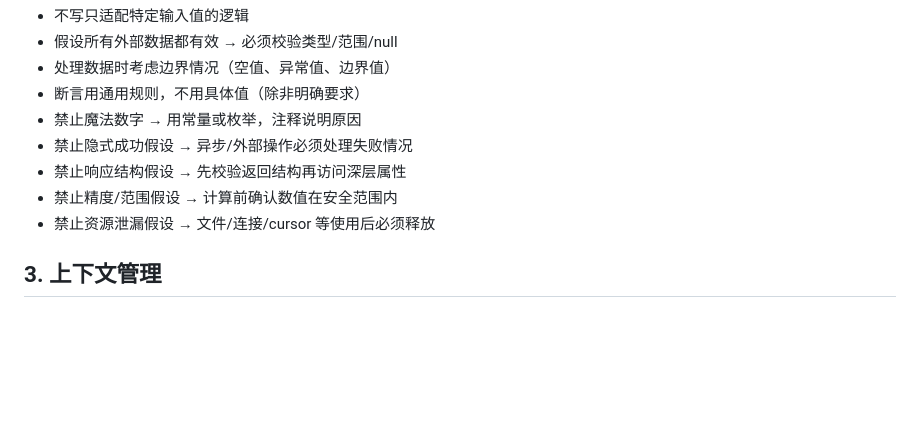
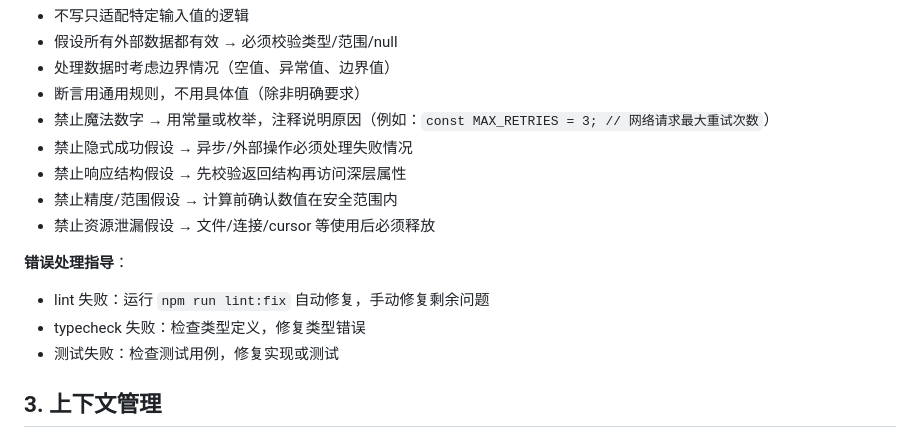
Before and after one commit to wxhou/openspec-playwright, a Markdown page: employee-standards.md, the part around one of its changes. Drawn GitHub-style; blank space fills up the shorter version.

```diff
--- a/employee-standards.md
+++ b/employee-standards.md
@@ -39,11 +39,16 @@ E2E 工作流前提（由用户确保，非 AI 操作）：
 - 假设所有外部数据都有效 → 必须校验类型/范围/null
 - 处理数据时考虑边界情况（空值、异常值、边界值）
 - 断言用通用规则，不用具体值（除非明确要求）
-- 禁止魔法数字 → 用常量或枚举，注释说明原因
+- 禁止魔法数字 → 用常量或枚举，注释说明原因（例如：`const MAX_RETRIES = 3; // 网络请求最大重试次数`）
 - 禁止隐式成功假设 → 异步/外部操作必须处理失败情况
 - 禁止响应结构假设 → 先校验返回结构再访问深层属性
 - 禁止精度/范围假设 → 计算前确认数值在安全范围内
 - 禁止资源泄漏假设 → 文件/连接/cursor 等使用后必须释放
+
+**错误处理指导**：
+- lint 失败：运行 `npm run lint:fix` 自动修复，手动修复剩余问题
+- typecheck 失败：检查类型定义，修复类型错误
+- 测试失败：检查测试用例，修复实现或测试
 
 ## 3. 上下文管理
 
```
Also changed, not shown: other parts of employee-standards.md (+20 -20 lines).
